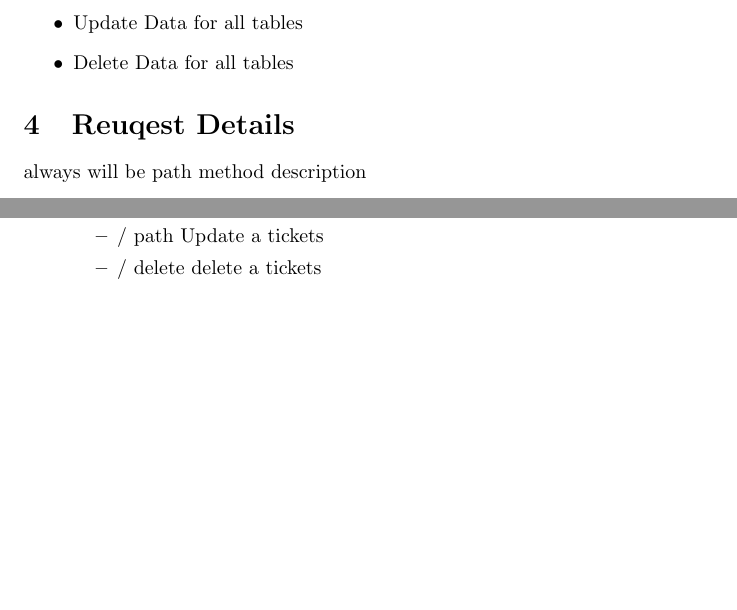
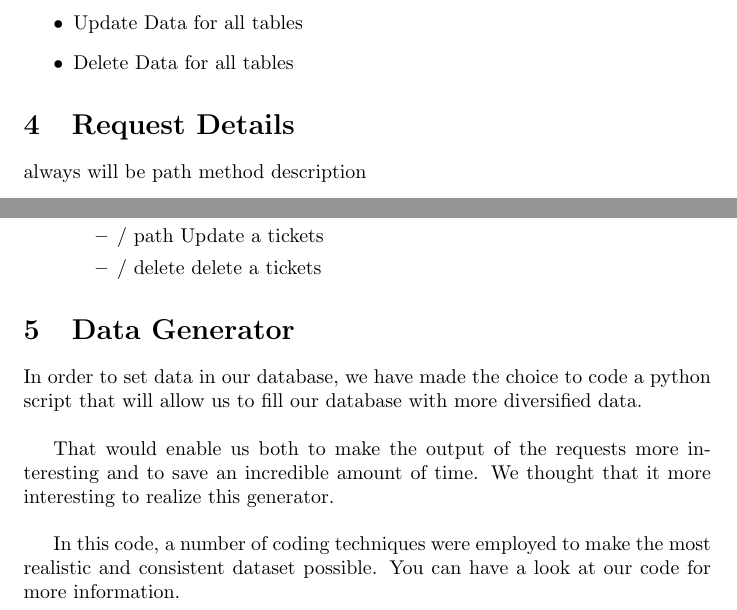
Before and after one commit to CYPT71/Cours, a LaTeX document (docs/main.tex): two parts of pages 3 and 5 of 5, joined at a grey line, cut so that both start at the same text, the shorter picture padded with empty space. Compiled offline with pdfLaTeX.

Commit message:
Update Docs

```diff
--- a/docs/main.tex
+++ b/docs/main.tex
@@ -1,6 +1,6 @@
 \documentclass{article}
-\title{Demo}
-\author{cyprien taib}
+\title{Projet 1SGBD}
+\author{Cyprien Taib, Lounes Behloul, Soufian Oualla}
 \date{February 2021}
 
 \begin{document}
@@ -78,7 +78,7 @@
         \item Delete Data for all tables
     \end{itemize}
 
-    \section{Reuqest Details}
+    \section{Request Details}
     always will be path method description
     \begin{itemize}
         \item /cabincrew
@@ -166,5 +166,13 @@
             \end{itemize}
     \end{itemize}
 
+    \section{Data Generator}
+
+    In order to set data in our database, we have made the choice to code a python script that will allow us to fill our database with more diversified data. \newline
+
+    That would enable us both to make the output of the requests more interesting and to save an incredible amount of time. We thought that it more interesting to realize this generator. \newline
+
+    In this code, a number of coding techniques were employed to make the most realistic and consistent dataset possible. You can have a look at our code for more information.
+
 
 \end{document}
```
Also changed, not shown: docs/main.pdf, 4 other files.
